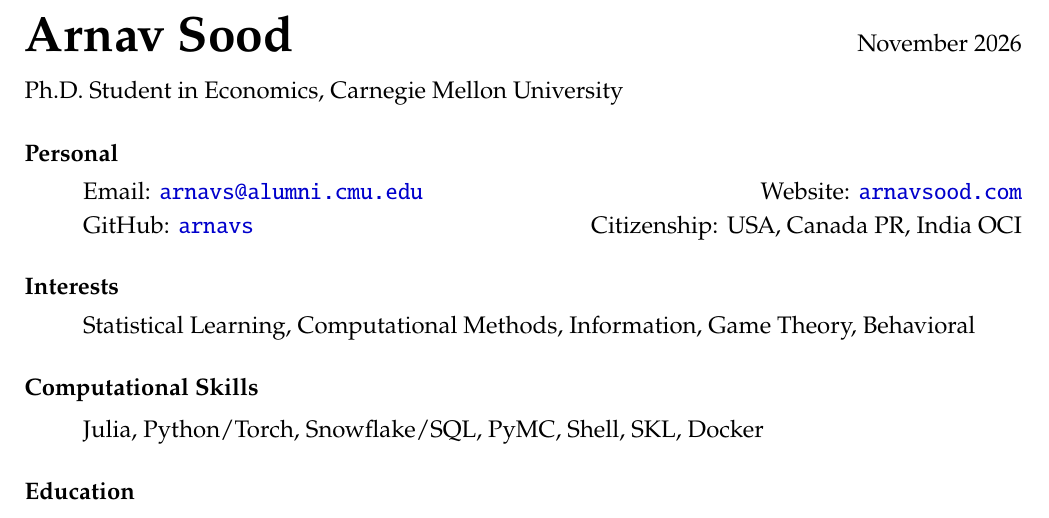
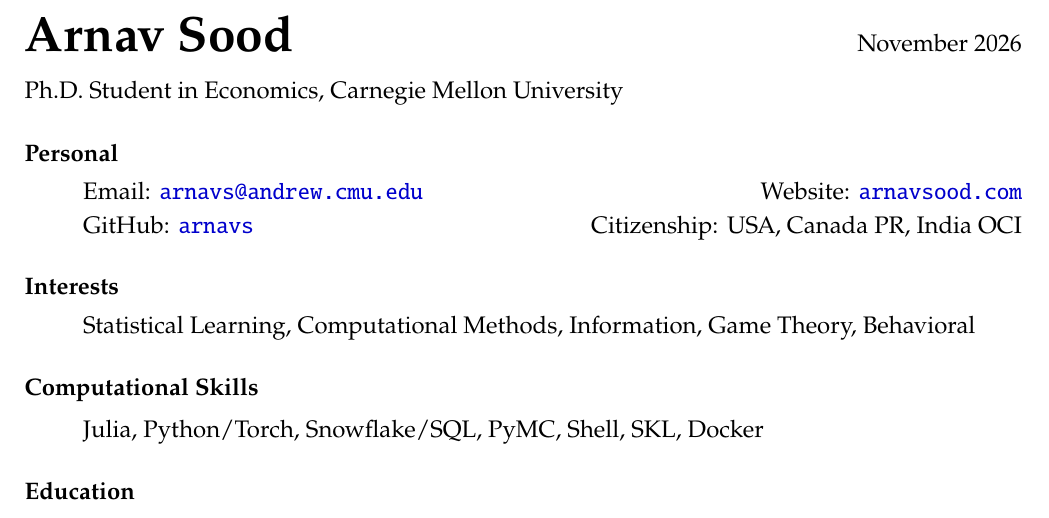
Before and after one commit to arnavs/resume, a LaTeX CV (sood-cv.tex): part of page 1 of 3, cut so that both start at the same text. Compiled offline with pdfLaTeX.

Commit message:
Update Nov 22 26, 08:36:09

```diff
--- a/sood-cv.tex
+++ b/sood-cv.tex
@@ -52,7 +52,7 @@
 \subsubsection*{Personal}
 \begin{itemize}
   % \item Office: Tepper Quad 4218B, 4765 Forbes Ave., Pittsburgh 15213
-  \item Email: \href{mailto:arnavs@andrew.cmu.edu}{\texttt{arnavs@alumni.cmu.edu}} \hfill Website: \href{https://arnavsood.com}{\tt arnavsood.com}
+  \item Email: \href{mailto:arnavs@andrew.cmu.edu}{\texttt{arnavs@andrew.cmu.edu}} \hfill Website: \href{https://arnavsood.com}{\tt arnavsood.com}
   \item GitHub: \href{https://github.com/arnavs}{\texttt{arnavs}} \hfill Citizenship: USA, Canada PR, India OCI
 \end{itemize}
 
```
Also changed, not shown: sood-cv.pdf.
